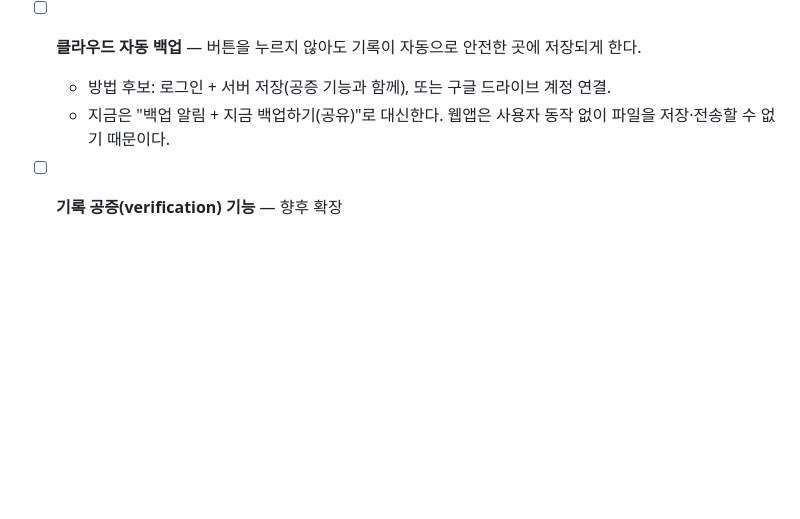
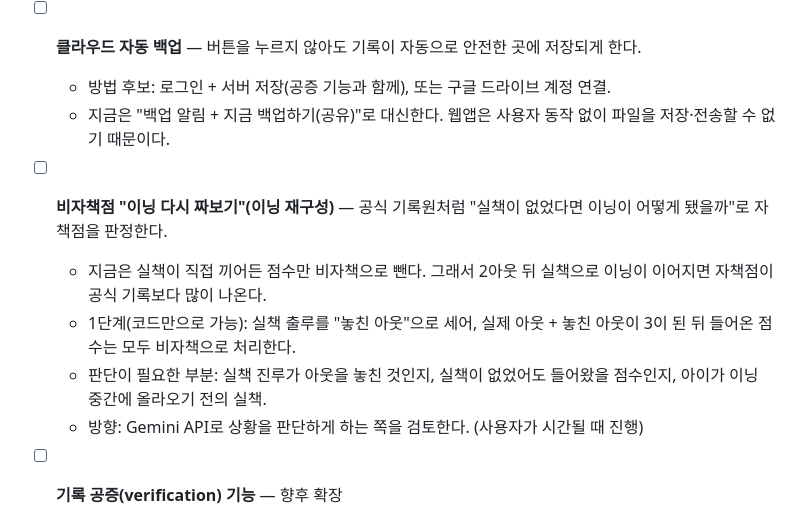
Before and after one commit to Hoyasiro/baseball_counter_stat_cal, a Markdown page: TODO.md, the part around the change. Drawn GitHub-style; blank space fills up the shorter version.

Commit message:
TODO: 비자책점 이닝 다시 짜보기(이닝 재구성) 항목 추가
Co-Authored-By: Claude Opus 5.5 <noreply@anthropic.com>
Claude-Session: https://claude.ai/code/session_01EWKJfAha6pwPFpmUnfqK2T

```diff
--- a/TODO.md
+++ b/TODO.md
@@ -12,6 +12,12 @@
 - [ ] **클라우드 자동 백업** — 버튼을 누르지 않아도 기록이 자동으로 안전한 곳에 저장되게 한다.
   - 방법 후보: 로그인 + 서버 저장(공증 기능과 함께), 또는 구글 드라이브 계정 연결.
   - 지금은 "백업 알림 + 지금 백업하기(공유)"로 대신한다. 웹앱은 사용자 동작 없이 파일을 저장·전송할 수 없기 때문이다.
+
+- [ ] **비자책점 "이닝 다시 짜보기"(이닝 재구성)** — 공식 기록원처럼 "실책이 없었다면 이닝이 어떻게 됐을까"로 자책점을 판정한다.
+  - 지금은 실책이 직접 끼어든 점수만 비자책으로 뺀다. 그래서 2아웃 뒤 실책으로 이닝이 이어지면 자책점이 공식 기록보다 많이 나온다.
+  - 1단계(코드만으로 가능): 실책 출루를 "놓친 아웃"으로 세어, 실제 아웃 + 놓친 아웃이 3이 된 뒤 들어온 점수는 모두 비자책으로 처리한다.
+  - 판단이 필요한 부분: 실책 진루가 아웃을 놓친 것인지, 실책이 없었어도 들어왔을 점수인지, 아이가 이닝 중간에 올라오기 전의 실책.
+  - 방향: Gemini API로 상황을 판단하게 하는 쪽을 검토한다. (사용자가 시간될 때 진행)
 
 - [ ] **기록 공증(verification) 기능** — 향후 확장
   - 목적: 비공식 기록의 신뢰성을 높인다.
```
